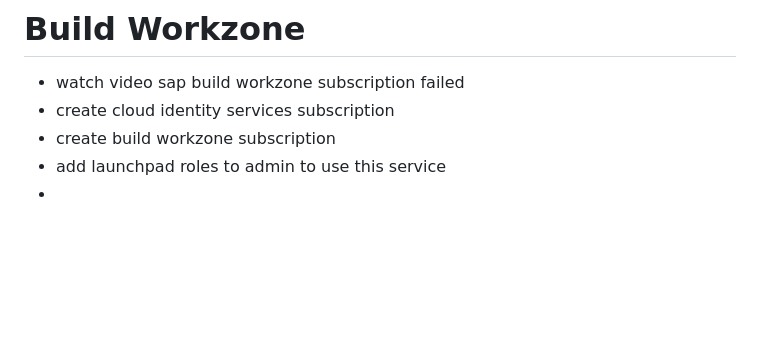
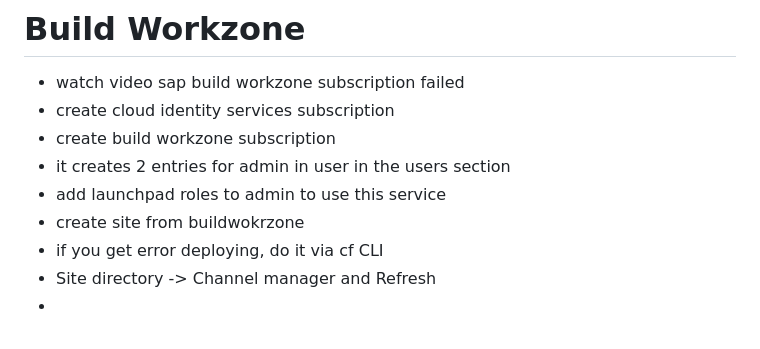
Before and after one commit to leontoys/BTPCAPEPM, a Markdown page: notes.md, the part around the change. Drawn GitHub-style; blank space fills up the shorter version.

Commit message:
build workzone in progress

```diff
--- a/notes.md
+++ b/notes.md
@@ -129,5 +129,9 @@ dial tcp: lookup MyCapAppDest.dest on 100.64.0.10:53: no such host
 - watch video sap build workzone subscription failed
 - create cloud identity services subscription
 - create build workzone subscription
+- it creates 2 entries for admin in user in the users section
 - add launchpad roles to admin to use this service
+- create site from buildwokrzone
+- if you get error deploying, do it via cf CLI
+- Site directory -> Channel manager and Refresh
 -
```
